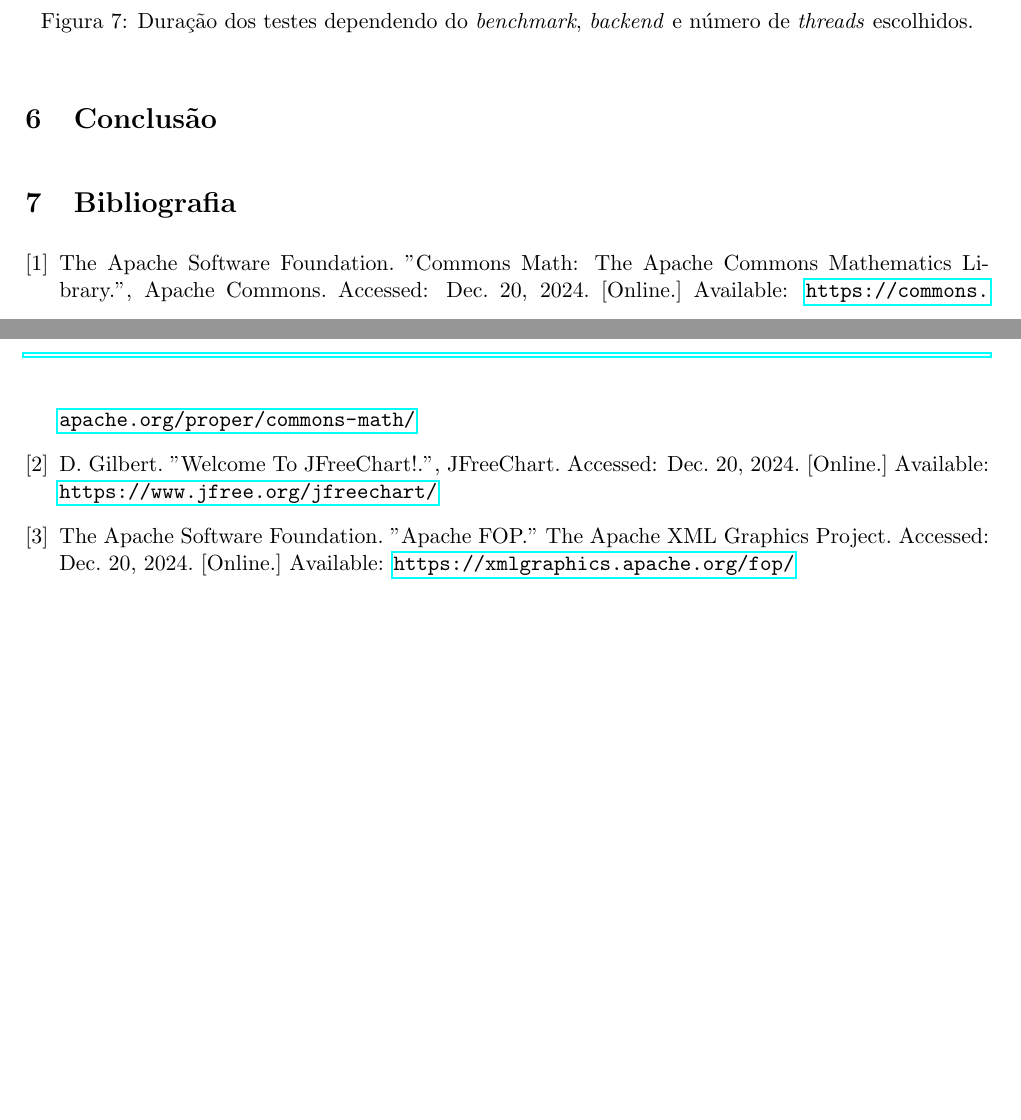
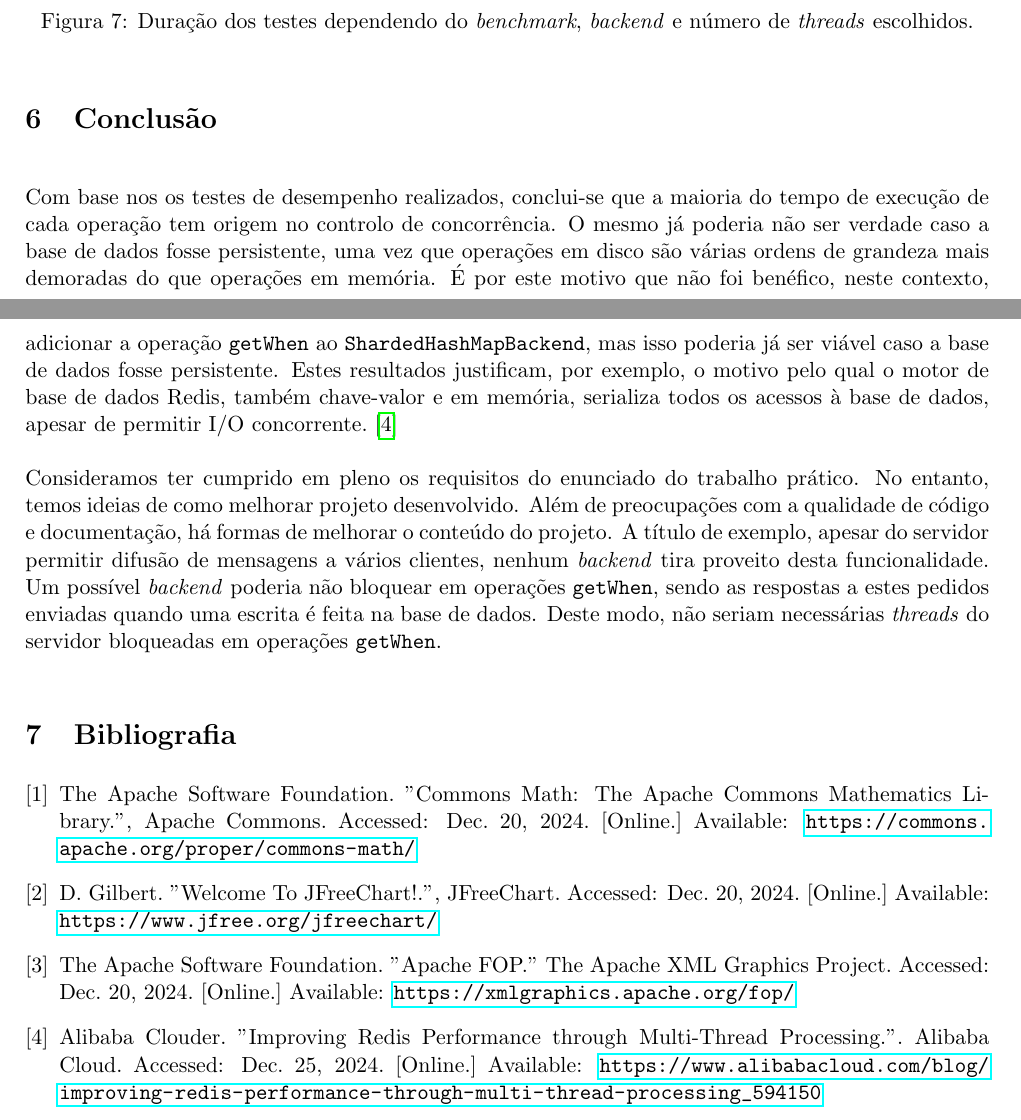
Before and after one commit to voidbert/SD, a LaTeX paper (report/Report.tex): two parts of pages 8 and 9 of 9 before the commit and two parts of pages 8 and 9 of 10 after it, joined at a grey line, cut so that both start at the same text, the shorter picture padded with empty space. Compiled offline with pdfLaTeX.

Commit message:
Add report conclusion

```diff
--- a/report/Report.tex
+++ b/report/Report.tex
@@ -366,6 +366,23 @@ pelo tempo de sucessivas trocas de contexto.
 
 \section{Conclusão}
 
+Com base nos os testes de desempenho realizados, conclui-se que a maioria do tempo de execução de
+cada operação tem origem no controlo de concorrência. O mesmo já poderia não ser verdade caso a
+base de dados fosse persistente, uma vez que operações em disco são várias ordens de grandeza mais
+demoradas do que operações em memória. É por este motivo que não foi benéfico, neste contexto,
+adicionar a operação \texttt{getWhen} ao \texttt{ShardedHashMapBackend}, mas isso poderia já ser
+viável caso a base de dados fosse persistente. Estes resultados justificam, por exemplo, o motivo
+pelo qual o motor de base de dados Redis, também chave-valor e em memória, serializa todos os
+acessos à base de dados, apesar de permitir I/O concorrente. \cite{redis}
+
+Consideramos ter cumprido em pleno os requisitos do enunciado do trabalho prático. No entanto, temos
+ideias de como melhorar projeto desenvolvido. Além de preocupações com a qualidade de código e
+documentação, há formas de melhorar o conteúdo do projeto. A título de exemplo, apesar do servidor
+permitir difusão de mensagens a vários clientes, nenhum \emph{backend} tira proveito desta
+funcionalidade. Um possível \emph{backend} poderia não bloquear em operações \texttt{getWhen}, sendo
+as respostas a estes pedidos enviadas quando uma escrita é feita na base de dados. Deste modo, não
+seriam necessárias \emph{threads} do servidor bloqueadas em operações \texttt{getWhen}.
+
 \section{Bibliografia}
 \def\refname{}
 \vspace{-1.5cm}
@@ -382,6 +399,11 @@ pelo tempo de sucessivas trocas de contexto.
     \bibitem{apache-xml-graphics}
         The Apache Software Foundation. "Apache FOP."{} The Apache XML Graphics Project. Accessed:
         Dec. 20, 2024. [Online.] Available: \url{https://xmlgraphics.apache.org/fop/}
+
+    \bibitem{redis}
+        Alibaba Clouder. "Improving Redis Performance through Multi-Thread Processing."{}.
+        Alibaba Cloud. Accessed: Dec. 25, 2024. [Online.] Available:
+        \url{https://www.alibabacloud.com/blog/improving-redis-performance-through-multi-thread-processing_594150}
 \end{thebibliography}
 
 \section{Anexos}
```
